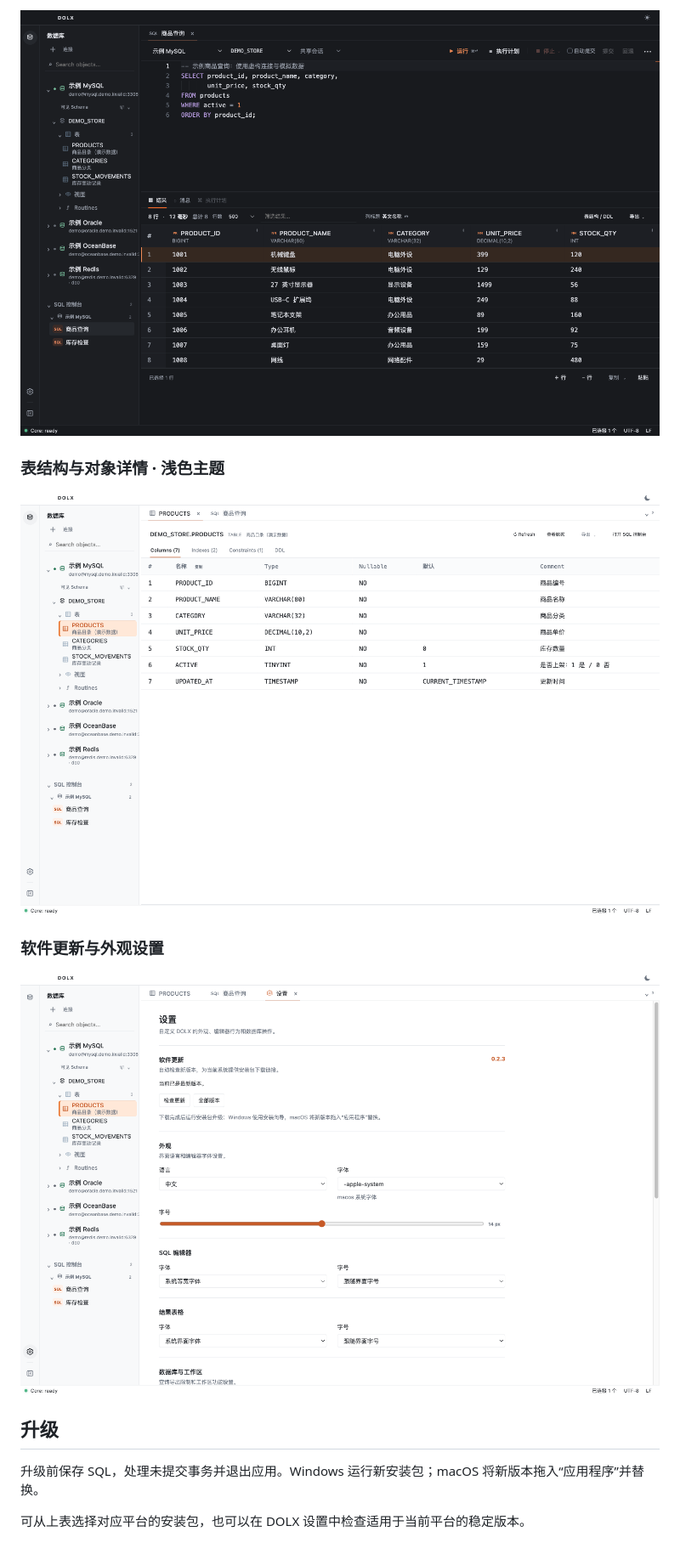
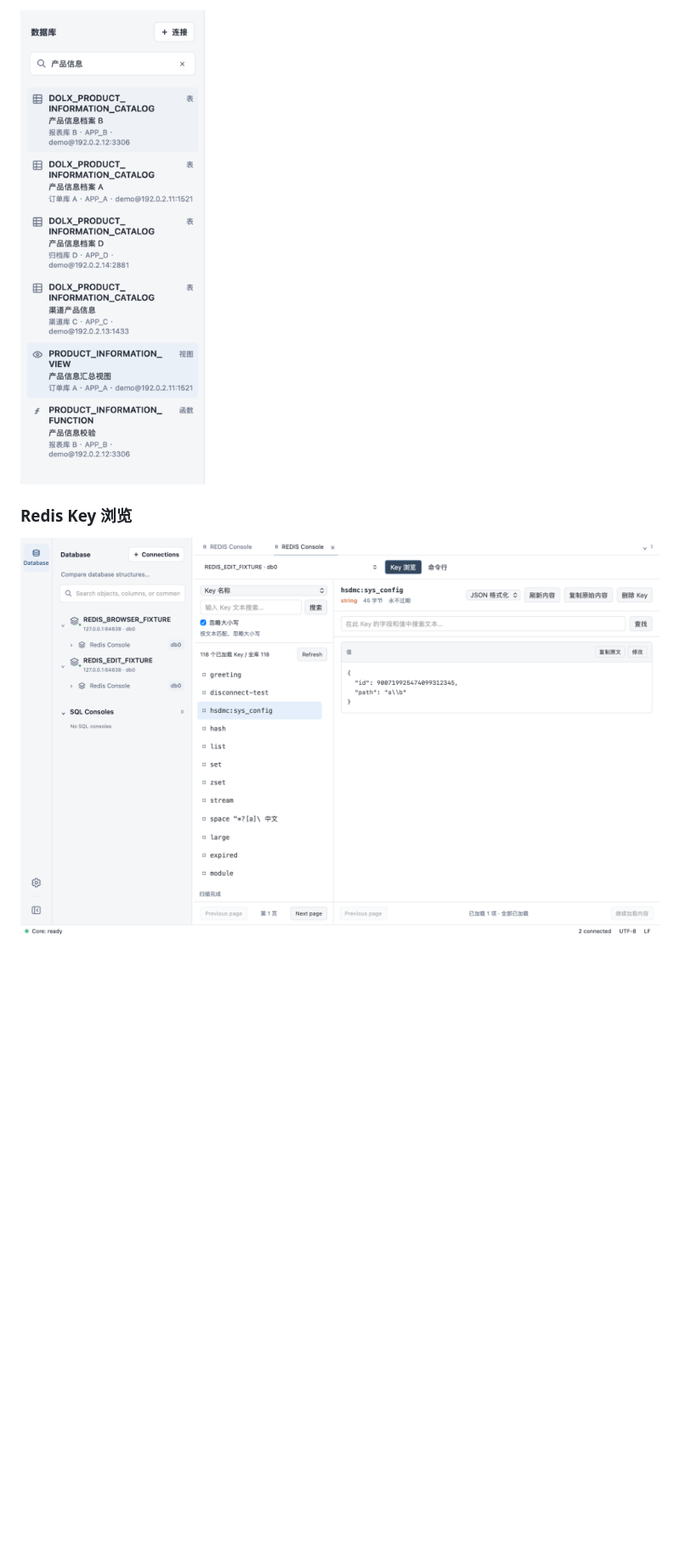
Before and after one commit to niujt/DOLX-Releases, a Markdown page: README.md, the part around one of its changes. Shown at 85% size. GitHub-like rendering; pictures changed too: docs/screenshots/workbench/database-search.png (added), docs/screenshots/workbench/redis-browser.png (added); blank space fills up the shorter version.

```diff
--- a/README.md
+++ b/README.md
@@ -56,16 +35,6 @@ DOLX 是一款面向 Windows 和 macOS 的桌面数据库开发工具，将连
 
-![DOLX SQL 编辑与查询结果，深色主题](docs/screenshots/v0.2.3/sql-console-dark.png)
+![DOLX 侧栏搜索结果及其来源](docs/screenshots/workbench/database-search.png)
 
-### 表结构与对象详情 · 浅色主题
+### Redis Key 浏览
 
-![DOLX 表结构与对象详情，使用虚构示例数据](docs/screenshots/v0.2.3/table-details.png)
-
-### 软件更新与外观设置
-
-![DOLX 软件更新与外观设置，使用虚构示例连接](docs/screenshots/v0.2.3/software-updates.png)
-
-## 升级
-
-升级前保存 SQL，处理未提交事务并退出应用。Windows 运行新安装包；macOS 将新版本拖入“应用程序”并替换。
-
-可从上表选择对应平台的安装包，也可以在 DOLX 设置中检查适用于当前平台的稳定版本。
+![DOLX Redis Key 浏览与 JSON 值](docs/screenshots/workbench/redis-browser.png)
```
Also changed, not shown: other parts of README.md (+12 -33 lines), docs/screenshots/workbench/sql-console.png (added).
